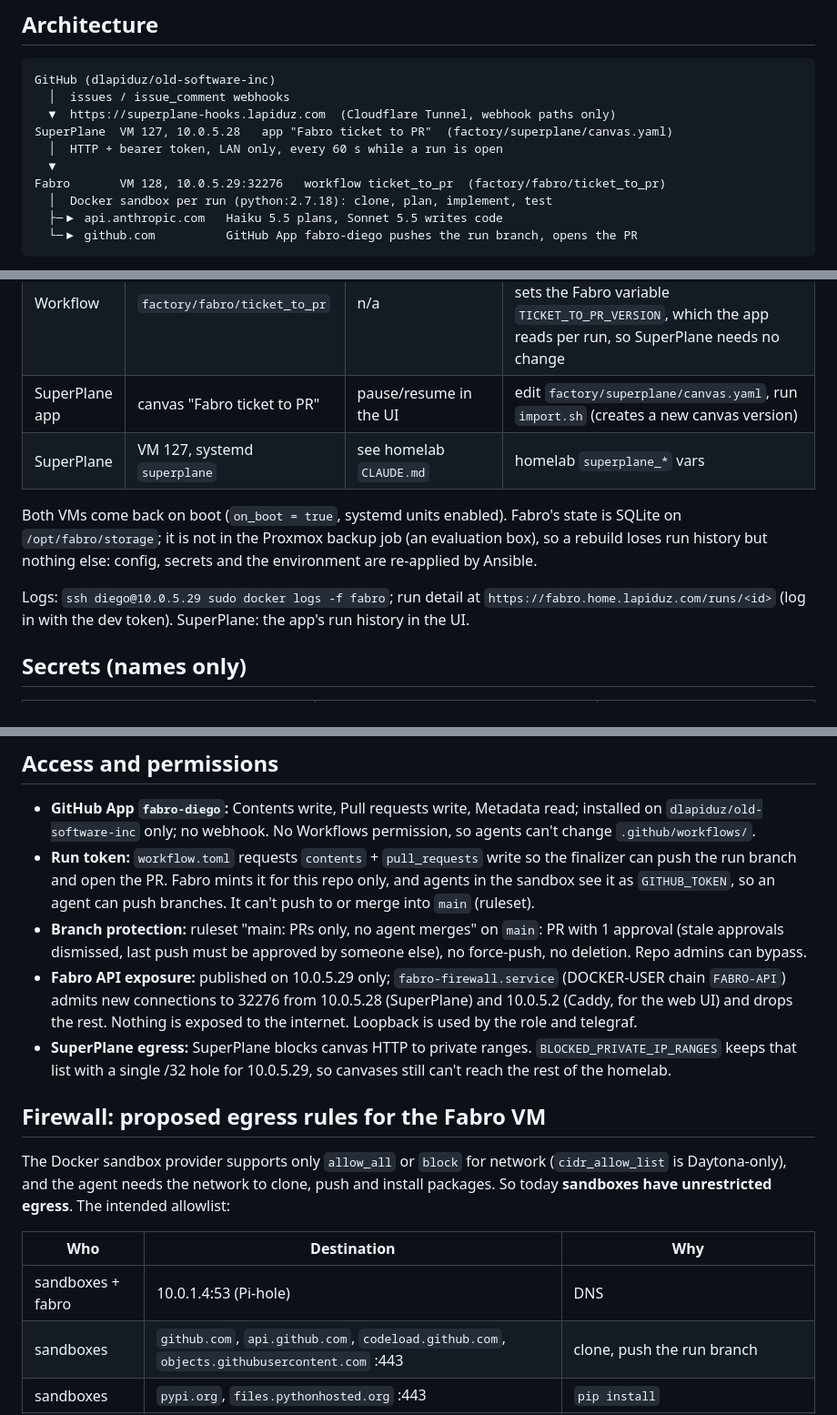
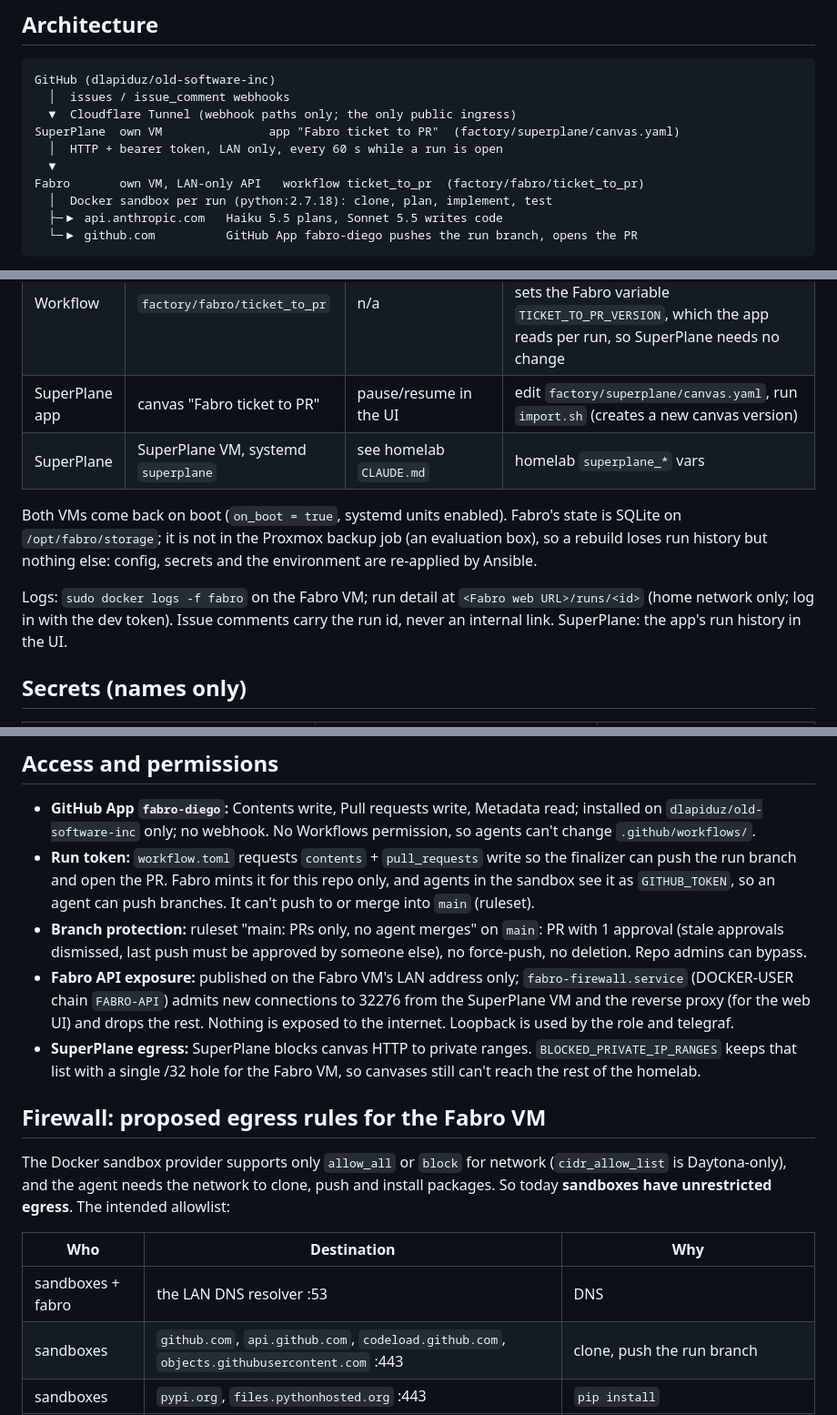
Before and after one commit to dlapiduz/old-software-inc, a Markdown page: factory/RUNBOOK.md, 3 parts joined by grey strips. Shown at 91% size. Rendered like a GitHub page.

Commit message:
factory: runbook names roles, not internal addresses
Co-Authored-By: Claude Opus 5.5 <noreply@anthropic.com>

````diff
--- a/factory/RUNBOOK.md
+++ b/factory/RUNBOOK.md
@@ -8,11 +8,11 @@ or a comment explaining why not. A person always reviews and merges.
 ```
 GitHub (dlapiduz/old-software-inc)
   │  issues / issue_comment webhooks
-  ▼  https://superplane-hooks.lapiduz.com  (Cloudflare Tunnel, webhook paths only)
-SuperPlane  VM 127, 10.0.5.28   app "Fabro ticket to PR"  (factory/superplane/canvas.yaml)
+  ▼  Cloudflare Tunnel (webhook paths only; the only public ingress)
+SuperPlane  own VM               app "Fabro ticket to PR"  (factory/superplane/canvas.yaml)
   │  HTTP + bearer token, LAN only, every 60 s while a run is open
   ▼
-Fabro       VM 128, 10.0.5.29:32276   workflow ticket_to_pr  (factory/fabro/ticket_to_pr)
+Fabro       own VM, LAN-only API   workflow ticket_to_pr  (factory/fabro/ticket_to_pr)
   │  Docker sandbox per run (python:2.7.18): clone, plan, implement, test
   ├─▶ api.anthropic.com   Haiku 5.5 plans, Sonnet 5.5 writes code
   └─▶ github.com          GitHub App fabro-diego pushes the run branch, opens the PR
@@ -62,15 +62,16 @@ opens a non-draft PR with `auto_merge = false`.
 | Sandbox env | Fabro SQLite, environment `default` | upserted by the role | edit `fabro_env_spec` in `vars.yml` |
 | Workflow | `factory/fabro/ticket_to_pr` | n/a | edit, then run `factory/fabro/register.sh` on the Fabro VM or SuperPlane host. It sets the Fabro variable `TICKET_TO_PR_VERSION`, which the app reads per run, so SuperPlane needs no change |
 | SuperPlane app | canvas "Fabro ticket to PR" | pause/resume in the UI | edit `factory/superplane/canvas.yaml`, run `import.sh` (creates a new canvas version) |
-| SuperPlane | VM 127, systemd `superplane` | see homelab `CLAUDE.md` | homelab `superplane_*` vars |
+| SuperPlane | SuperPlane VM, systemd `superplane` | see homelab `CLAUDE.md` | homelab `superplane_*` vars |
 
 Both VMs come back on boot (`on_boot = true`, systemd units enabled). Fabro's
 state is SQLite on `/opt/fabro/storage`; it is not in the Proxmox backup job
 (an evaluation box), so a rebuild loses run history but nothing else: config,
 secrets and the environment are re-applied by Ansible.
 
-Logs: `ssh diego@10.0.5.29 sudo docker logs -f fabro`; run detail at
-`https://fabro.home.lapiduz.com/runs/<id>` (log in with the dev token).
+Logs: `sudo docker logs -f fabro` on the Fabro VM; run detail at
+`<Fabro web URL>/runs/<id>` (home network only; log in with the dev token).
+Issue comments carry the run id, never an internal link.
 SuperPlane: the app's run history in the UI.
 
 ## Secrets (names only)
@@ -97,14 +98,14 @@ None of these are in this repository.
 - **Branch protection:** ruleset "main: PRs only, no agent merges" on `main`:
   PR with 1 approval (stale approvals dismissed, last push must be approved by
   someone else), no force-push, no deletion. Repo admins can bypass.
-- **Fabro API exposure:** published on 10.0.5.29 only; `fabro-firewall.service`
+- **Fabro API exposure:** published on the Fabro VM's LAN address only; `fabro-firewall.service`
   (DOCKER-USER chain `FABRO-API`) admits new connections to 32276 from
-  10.0.5.28 (SuperPlane) and 10.0.5.2 (Caddy, for the web UI) and drops the
+  the SuperPlane VM and the reverse proxy (for the web UI) and drops the
   rest. Nothing is exposed to the internet. Loopback is used by the role and
   telegraf.
 - **SuperPlane egress:** SuperPlane blocks canvas HTTP to private ranges.
   `BLOCKED_PRIVATE_IP_RANGES` keeps that list with a single /32 hole for
-  10.0.5.29, so canvases still can't reach the rest of the homelab.
+  the Fabro VM, so canvases still can't reach the rest of the homelab.
 
 ## Firewall: proposed egress rules for the Fabro VM
 
@@ -115,7 +116,7 @@ The intended allowlist:
 
 | Who | Destination | Why |
 |---|---|---|
-| sandboxes + fabro | 10.0.1.4:53 (Pi-hole) | DNS |
+| sandboxes + fabro | the LAN DNS resolver :53 | DNS |
 | sandboxes | `github.com`, `api.github.com`, `codeload.github.com`, `objects.githubusercontent.com` :443 | clone, push the run branch |
 | sandboxes | `pypi.org`, `files.pythonhosted.org` :443 | `pip install` |
 | sandboxes | `deb.debian.org`, `security.debian.org` :80/443 | only if an agent installs OS packages |
````
Also changed, not shown: other parts of factory/RUNBOOK.md (+4 -4 lines).
